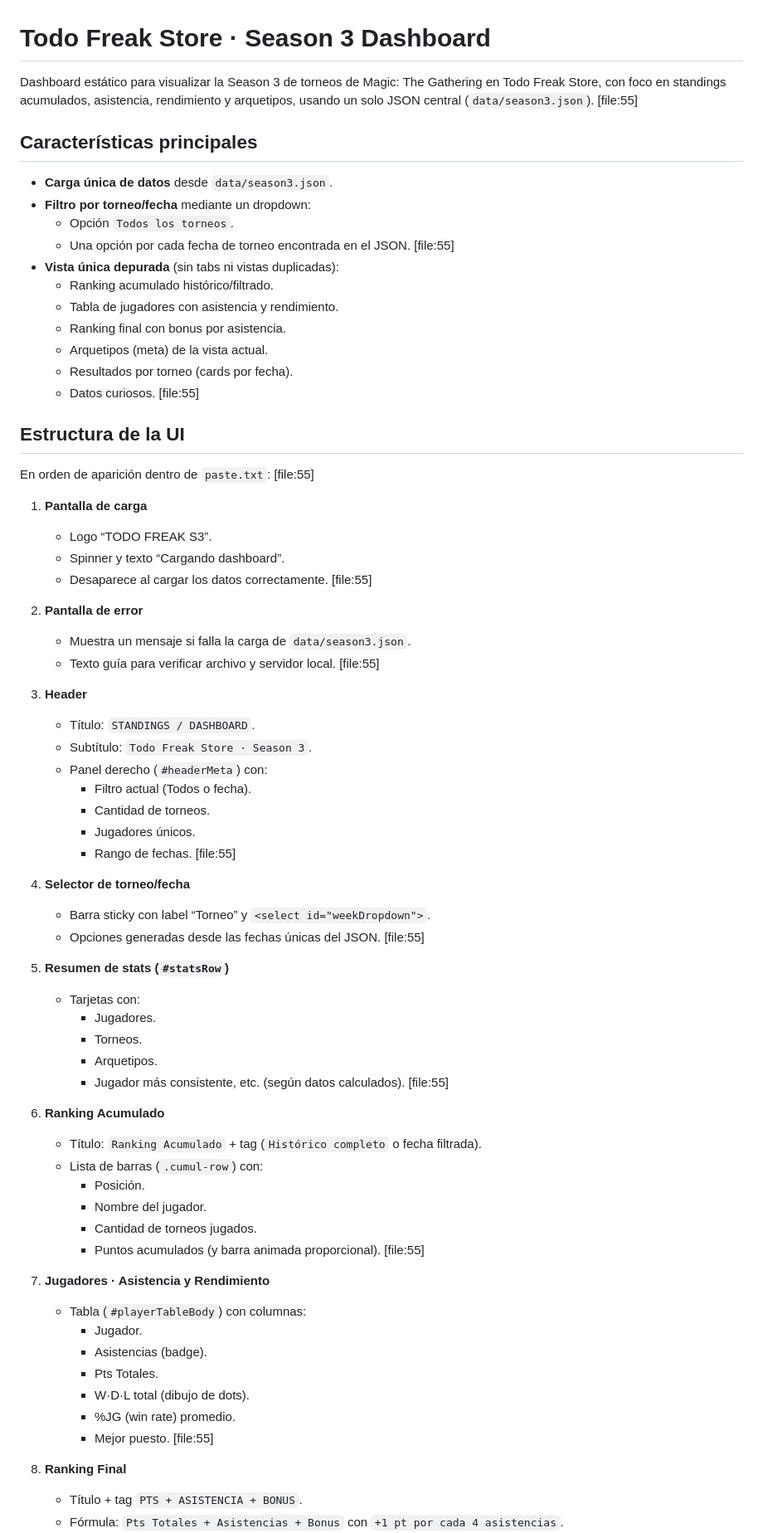
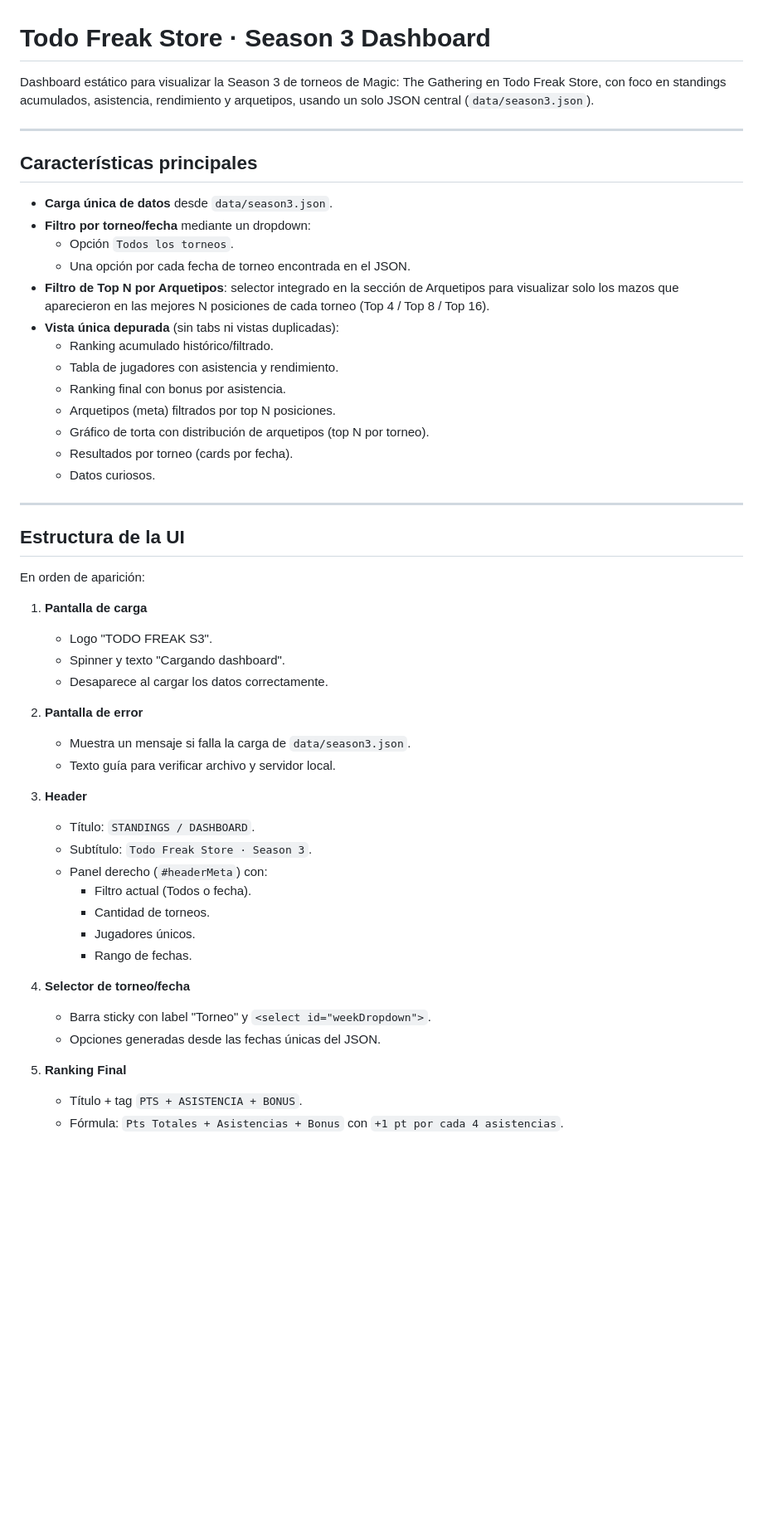
Before and after one commit to Mackelf/MTG-Todo-Freak, a Markdown page: README.md, the part around one of its changes. Shown at 83% size. Drawn GitHub-style; blank space fills up the shorter version.

```diff
--- a/README.md
+++ b/README.md
@@ -1,33 +1,39 @@
 # Todo Freak Store · Season 3 Dashboard
 
-Dashboard estático para visualizar la Season 3 de torneos de Magic: The Gathering en Todo Freak Store, con foco en standings acumulados, asistencia, rendimiento y arquetipos, usando un solo JSON central (`data/season3.json`). [file:55]
+Dashboard estático para visualizar la Season 3 de torneos de Magic: The Gathering en Todo Freak Store, con foco en standings acumulados, asistencia, rendimiento y arquetipos, usando un solo JSON central (`data/season3.json`).
+
+---
 
 ## Características principales
 
 - **Carga única de datos** desde `data/season3.json`.
 - **Filtro por torneo/fecha** mediante un dropdown:
   - Opción `Todos los torneos`.
-  - Una opción por cada fecha de torneo encontrada en el JSON. [file:55]
+  - Una opción por cada fecha de torneo encontrada en el JSON.
+- **Filtro de Top N por Arquetipos**: selector integrado en la sección de Arquetipos para visualizar solo los mazos que aparecieron en las mejores N posiciones de cada torneo (Top 4 / Top 8 / Top 16).
 - **Vista única depurada** (sin tabs ni vistas duplicadas):
   - Ranking acumulado histórico/filtrado.
   - Tabla de jugadores con asistencia y rendimiento.
   - Ranking final con bonus por asistencia.
-  - Arquetipos (meta) de la vista actual.
+  - Arquetipos (meta) filtrados por top N posiciones.
+  - Gráfico de torta con distribución de arquetipos (top N por torneo).
   - Resultados por torneo (cards por fecha).
-  - Datos curiosos. [file:55]
+  - Datos curiosos.
+
+---
 
 ## Estructura de la UI
 
-En orden de aparición dentro de `paste.txt`: [file:55]
+En orden de aparición:
 
 1. **Pantalla de carga**
-   - Logo “TODO FREAK S3”.
-   - Spinner y texto “Cargando dashboard”.
-   - Desaparece al cargar los datos correctamente. [file:55]
+   - Logo "TODO FREAK S3".
+   - Spinner y texto "Cargando dashboard".
+   - Desaparece al cargar los datos correctamente.
 
 2. **Pantalla de error**
    - Muestra un mensaje si falla la carga de `data/season3.json`.
-   - Texto guía para verificar archivo y servidor local. [file:55]
+   - Texto guía para verificar archivo y servidor local.
 
 3. **Header**
    - Título: `STANDINGS / DASHBOARD`.
@@ -36,37 +42,13 @@ En orden de aparición dentro de `paste.txt`: [file:55]
      - Filtro actual (Todos o fecha).
      - Cantidad de torneos.
      - Jugadores únicos.
-     - Rango de fechas. [file:55]
+     - Rango de fechas.
 
 4. **Selector de torneo/fecha**
-   - Barra sticky con label “Torneo” y `<select id="weekDropdown">`.
-   - Opciones generadas desde las fechas únicas del JSON. [file:55]
+   - Barra sticky con label "Torneo" y `<select id="weekDropdown">`.
+   - Opciones generadas desde las fechas únicas del JSON.
 
-5. **Resumen de stats (`#statsRow`)**
-   - Tarjetas con:
-     - Jugadores.
-     - Torneos.
-     - Arquetipos.
-     - Jugador más consistente, etc. (según datos calculados). [file:55]
-
-6. **Ranking Acumulado**
-   - Título: `Ranking Acumulado` + tag (`Histórico completo` o fecha filtrada).
-   - Lista de barras (`.cumul-row`) con:
-     - Posición.
-     - Nombre del jugador.
-     - Cantidad de torneos jugados.
-     - Puntos acumulados (y barra animada proporcional). [file:55]
-
-7. **Jugadores · Asistencia y Rendimiento**
-   - Tabla (`#playerTableBody`) con columnas:
-     - Jugador.
-     - Asistencias (badge).
-     - Pts Totales.
-     - W·D·L total (dibujo de dots).
-     - %JG (win rate) promedio.
-     - Mejor puesto. [file:55]
-
-8. **Ranking Final**
+5. **Ranking Final**
    - Título + tag `PTS + ASISTENCIA + BONUS`.
    - Fórmula: `Pts Totales + Asistencias + Bonus` con `+1 pt por cada 4 asistencias`.
    - Tabla (`#finalRankBody`) con:
```
Also changed, not shown: other parts of README.md (+125 -79 lines).
